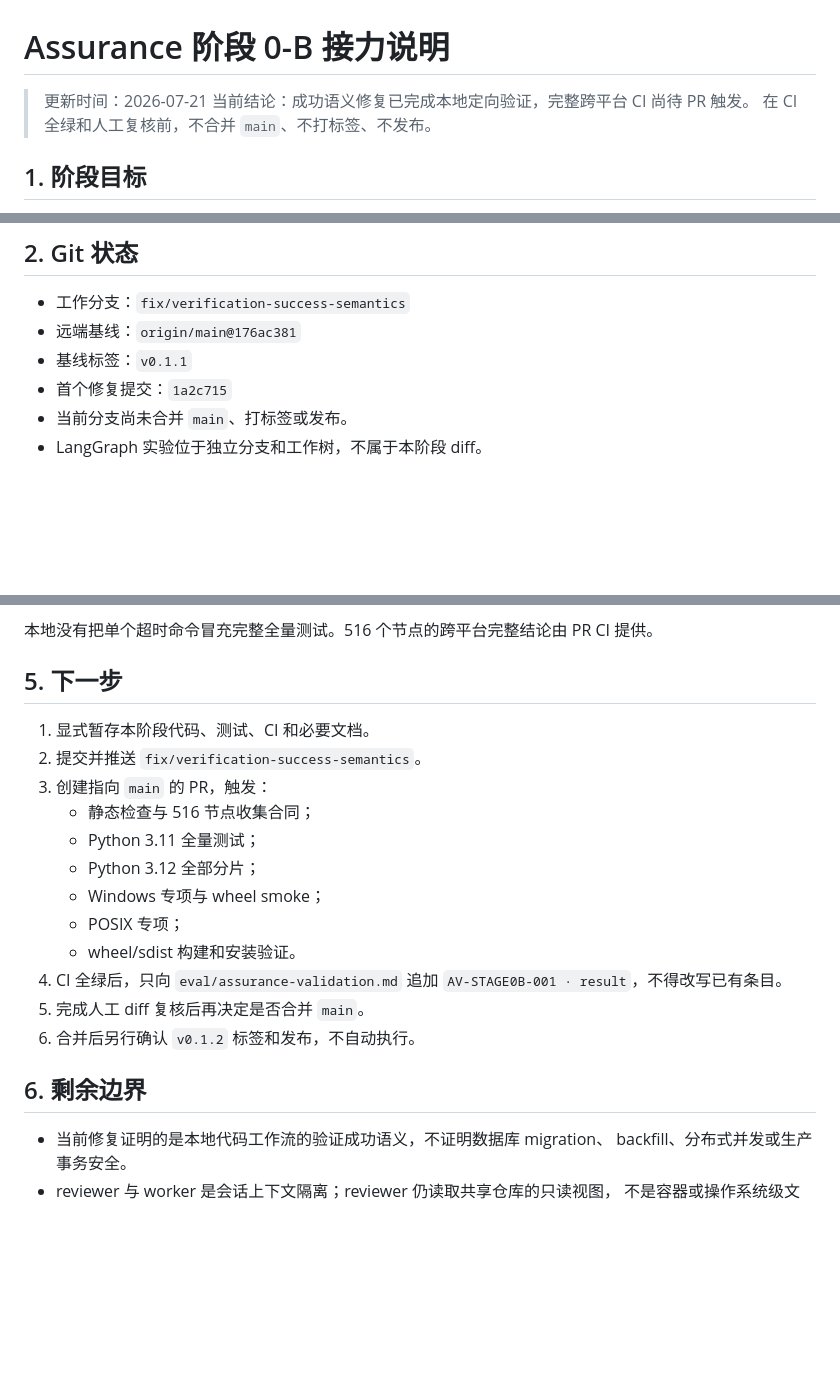
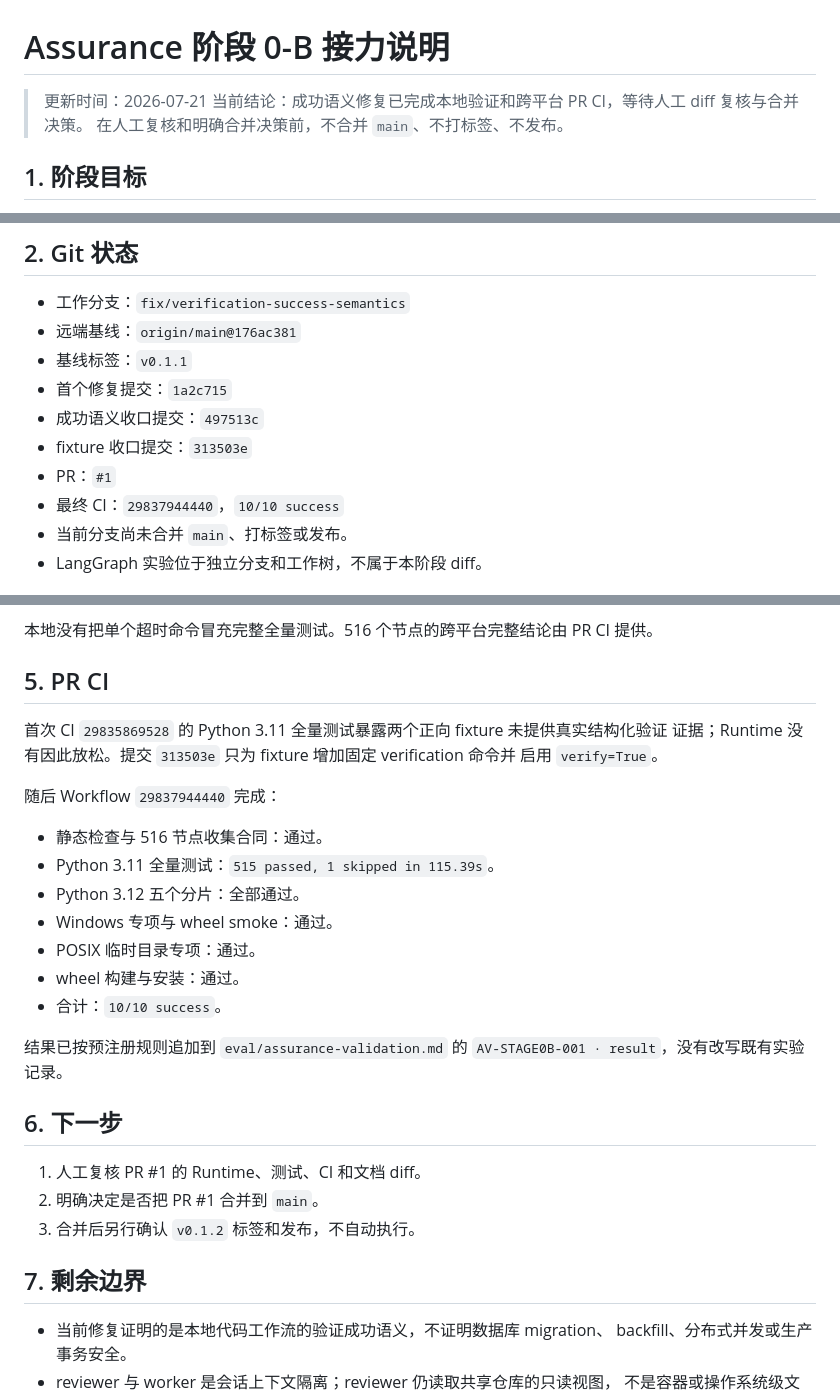
Before and after one commit to aki0225/vegaloom, a Markdown page: docs/ASSURANCE-STAGE0B-HANDOFF.md, 3 parts joined by grey strips. GitHub-like rendering; blank space fills up the shorter version.

```diff
--- a/docs/ASSURANCE-STAGE0B-HANDOFF.md
+++ b/docs/ASSURANCE-STAGE0B-HANDOFF.md
@@ -1,8 +1,8 @@
 # Assurance 阶段 0-B 接力说明
 
 > 更新时间：2026-07-21
-> 当前结论：成功语义修复已完成本地定向验证，完整跨平台 CI 尚待 PR 触发。
-> 在 CI 全绿和人工复核前，不合并 `main`、不打标签、不发布。
+> 当前结论：成功语义修复已完成本地验证和跨平台 PR CI，等待人工 diff 复核与合并决策。
+> 在人工复核和明确合并决策前，不合并 `main`、不打标签、不发布。
 
 ## 1. 阶段目标
 
@@ -26,6 +26,10 @@ adapter 或新 Agent 角色：
 - 远端基线：`origin/main@176ac381`
 - 基线标签：`v0.1.1`
 - 首个修复提交：`1a2c715`
+- 成功语义收口提交：`497513c`
+- fixture 收口提交：`313503e`
+- PR：`#1`
+- 最终 CI：`29837944440`，`10/10 success`
 - 当前分支尚未合并 `main`、打标签或发布。
 - LangGraph 实验位于独立分支和工作树，不属于本阶段 diff。
 
@@ -80,23 +84,32 @@ adapter 或新 Agent 角色：
 
 本地没有把单个超时命令冒充完整全量测试。516 个节点的跨平台完整结论由 PR CI 提供。
 
-## 5. 下一步
+## 5. PR CI
 
-1. 显式暂存本阶段代码、测试、CI 和必要文档。
-2. 提交并推送 `fix/verification-success-semantics`。
-3. 创建指向 `main` 的 PR，触发：
-   - 静态检查与 516 节点收集合同；
-   - Python 3.11 全量测试；
-   - Python 3.12 全部分片；
-   - Windows 专项与 wheel smoke；
-   - POSIX 专项；
-   - wheel/sdist 构建和安装验证。
-4. CI 全绿后，只向 `eval/assurance-validation.md` 追加
-   `AV-STAGE0B-001 · result`，不得改写已有条目。
-5. 完成人工 diff 复核后再决定是否合并 `main`。
-6. 合并后另行确认 `v0.1.2` 标签和发布，不自动执行。
+首次 CI `29835869528` 的 Python 3.11 全量测试暴露两个正向 fixture 未提供真实结构化验证
+证据；Runtime 没有因此放松。提交 `313503e` 只为 fixture 增加固定 verification 命令并
+启用 `verify=True`。
 
-## 6. 剩余边界
+随后 Workflow `29837944440` 完成：
+
+- 静态检查与 516 节点收集合同：通过。
+- Python 3.11 全量测试：`515 passed, 1 skipped in 115.39s`。
+- Python 3.12 五个分片：全部通过。
+- Windows 专项与 wheel smoke：通过。
+- POSIX 临时目录专项：通过。
+- wheel 构建与安装：通过。
+- 合计：`10/10 success`。
+
+结果已按预注册规则追加到 `eval/assurance-validation.md` 的
+`AV-STAGE0B-001 · result`，没有改写既有实验记录。
+
+## 6. 下一步
+
+1. 人工复核 PR #1 的 Runtime、测试、CI 和文档 diff。
+2. 明确决定是否把 PR #1 合并到 `main`。
+3. 合并后另行确认 `v0.1.2` 标签和发布，不自动执行。
+
+## 7. 剩余边界
 
 - 当前修复证明的是本地代码工作流的验证成功语义，不证明数据库 migration、
   backfill、分布式并发或生产事务安全。
```
Also changed, not shown: eval/assurance-validation.md (+77 -0 lines).
